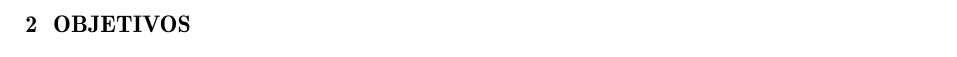
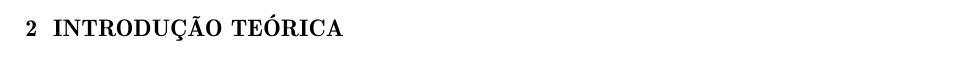
Before and after one commit to ChicoFigueiredo/estacio-Trab001-AASE-202004137859, a LaTeX thesis (Trab001-AASE-Francisco.Lima.Figueiredo-202004137859.tex, which reads Textuais/Capitulo02.tex): part of page 11 of 27, cut at the place of the change. Compiled offline with pdfLaTeX.

Commit message:
txs auto checkin

```diff
--- a/Textuais/Capitulo02.tex
+++ b/Textuais/Capitulo02.tex
@@ -1 +1 @@
-\chapter{Objetivos}
+\chapter{Introdução Teórica}
```
